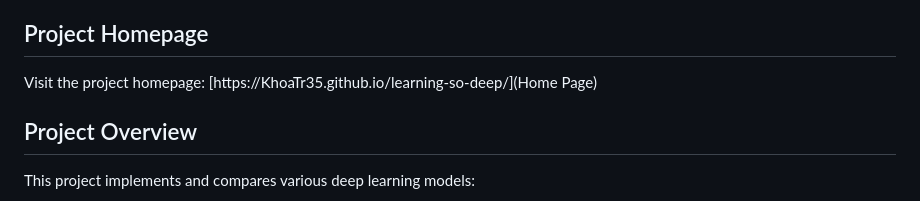
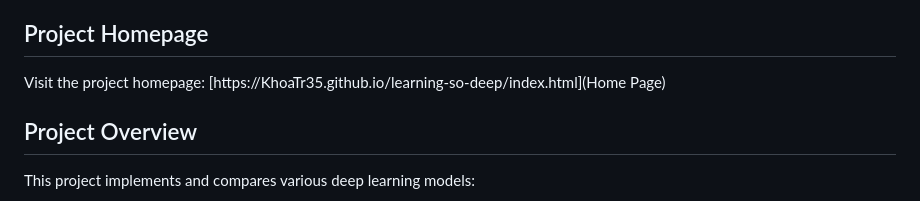
Before and after one commit to KhoaTr35/learning-so-deep, a Markdown page: README.md, the part around the change. Rendered like a GitHub page.

```diff
--- a/README.md
+++ b/README.md
@@ -4,7 +4,7 @@ A comprehensive Python project covering **Image Classification**, **Text Classif
 
 ## Project Homepage
 
-Visit the project homepage: [https://KhoaTr35.github.io/learning-so-deep/](Home Page)
+Visit the project homepage: [https://KhoaTr35.github.io/learning-so-deep/index.html](Home Page)
 
 ## Project Overview
 
```
